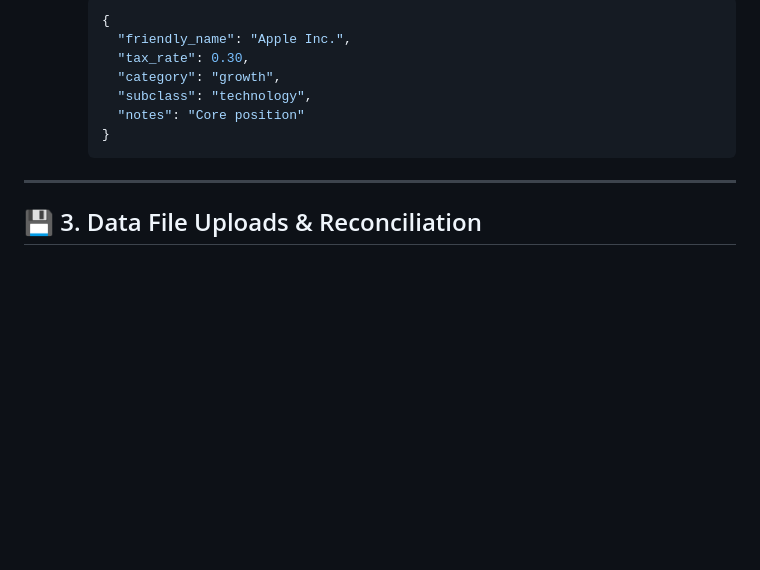
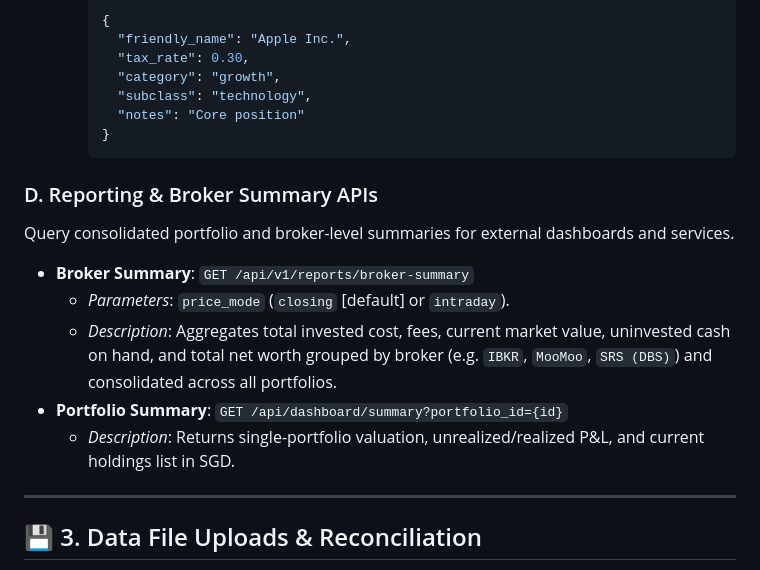
Before and after one commit to SkyStrike/portfolio-manager, a Markdown page: docs/advanced_scripting.md, the part around the change. GitHub-like rendering; blank space fills up the shorter version.

Commit message:
docs: document broker-summary and portfolio-summary reporting endpoints

````diff
--- a/docs/advanced_scripting.md
+++ b/docs/advanced_scripting.md
@@ -78,6 +78,14 @@ Update ticker attributes (tax rates, categories, classifications).
     }
     ```
 
+### D. Reporting & Broker Summary APIs
+Query consolidated portfolio and broker-level summaries for external dashboards and services.
+* **Broker Summary**: `GET /api/v1/reports/broker-summary`
+  * *Parameters*: `price_mode` (`closing` [default] or `intraday`).
+  * *Description*: Aggregates total invested cost, fees, current market value, uninvested cash on hand, and total net worth grouped by broker (e.g. `IBKR`, `MooMoo`, `SRS (DBS)`) and consolidated across all portfolios.
+* **Portfolio Summary**: `GET /api/dashboard/summary?portfolio_id={id}`
+  * *Description*: Returns single-portfolio valuation, unrealized/realized P&L, and current holdings list in SGD.
+
 ---
 
 ## 💾 3. Data File Uploads & Reconciliation
````
